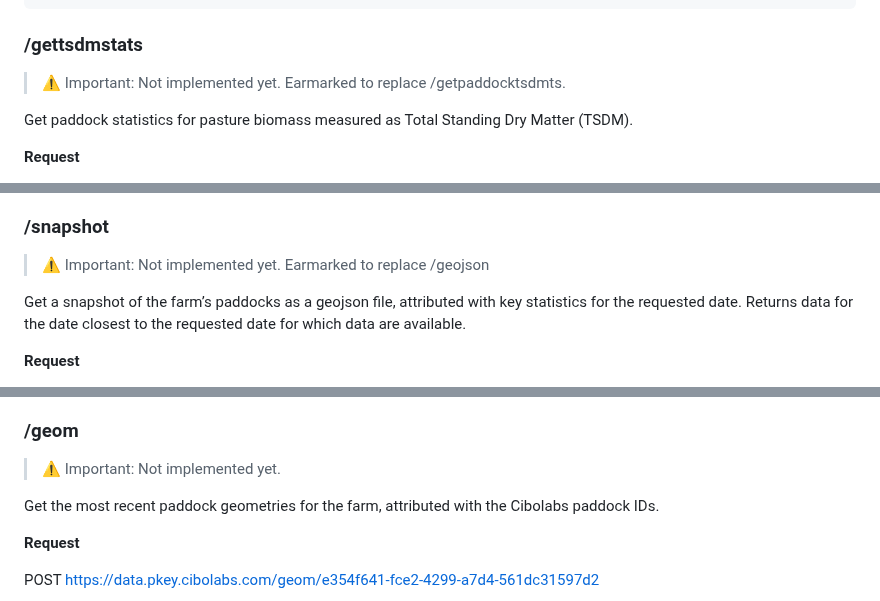
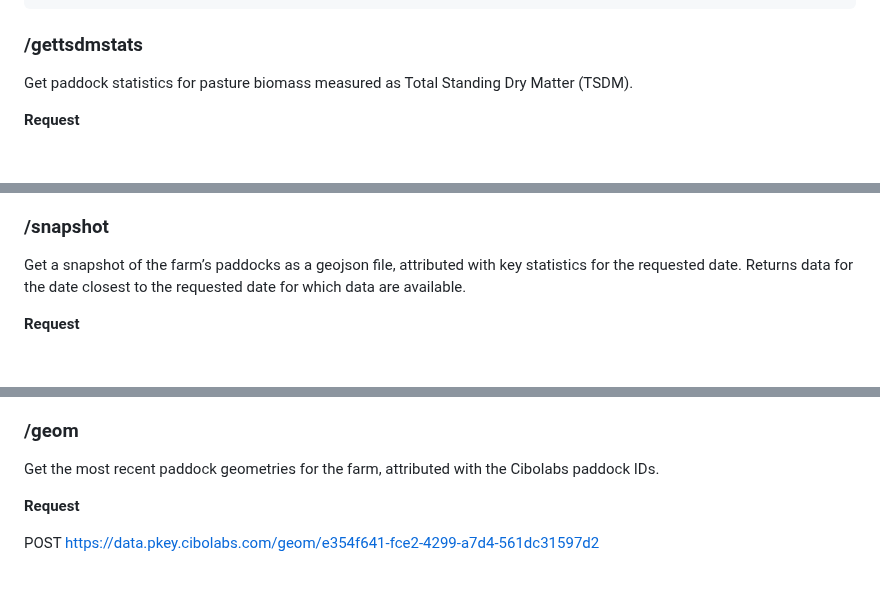
Before and after one commit to cibolabs/api-docs, a Markdown page: pasturekey.md, 3 parts joined by grey strips. GitHub-like rendering; blank space fills up the shorter version.

Commit message:
remove deprecation messages as these functions have been added

```diff
--- a/pasturekey.md
+++ b/pasturekey.md
@@ -156,8 +156,6 @@ curl -s -X POST \
 
 
 ### /gettsdmstats
-
-> ⚠️ Important: Not implemented yet. Earmarked to replace /getpaddocktsdmts.
 
 Get paddock statistics for pasture biomass measured as
 Total Standing Dry Matter (TSDM).
@@ -321,8 +319,6 @@ Notes:
 
 ### /snapshot
 
-> ⚠️ Important: Not implemented yet. Earmarked to replace /geojson
-
 Get a snapshot of the farm’s paddocks as a geojson file,
 attributed with key statistics for the requested date.
 Returns data for the date closest to the requested date for which
@@ -410,8 +406,6 @@ Notes:
 
 
 ### /geom
-
-> ⚠️ Important: Not implemented yet.
 
 Get the most recent paddock geometries for the farm, attributed with the Cibolabs paddock IDs.
 
```
